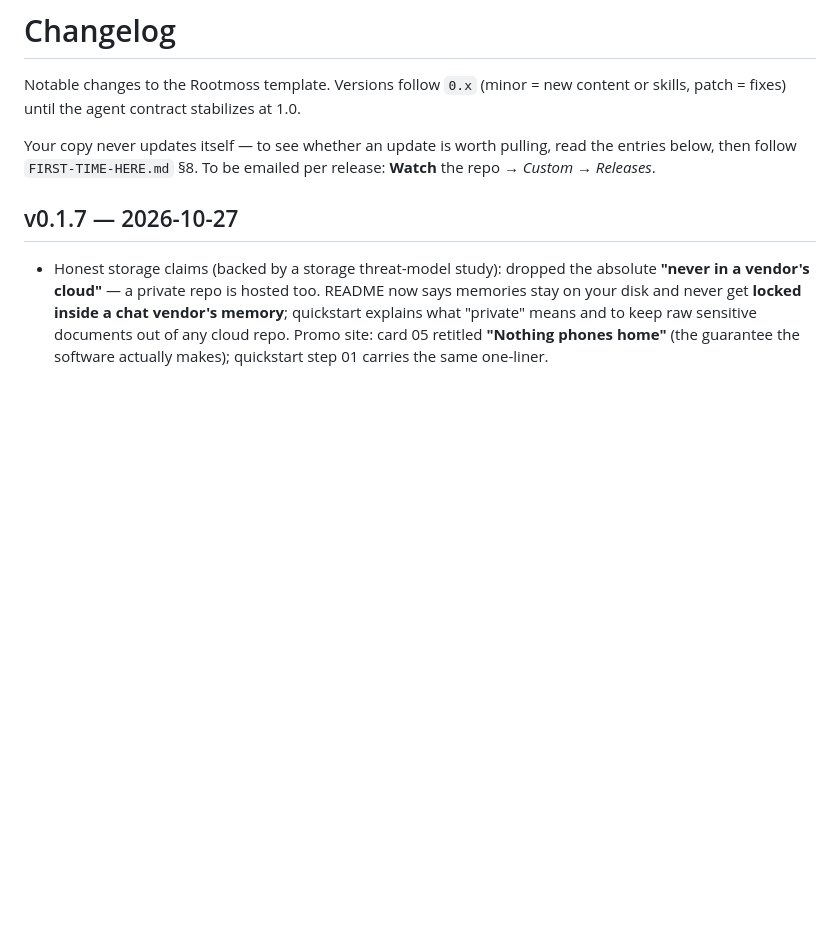
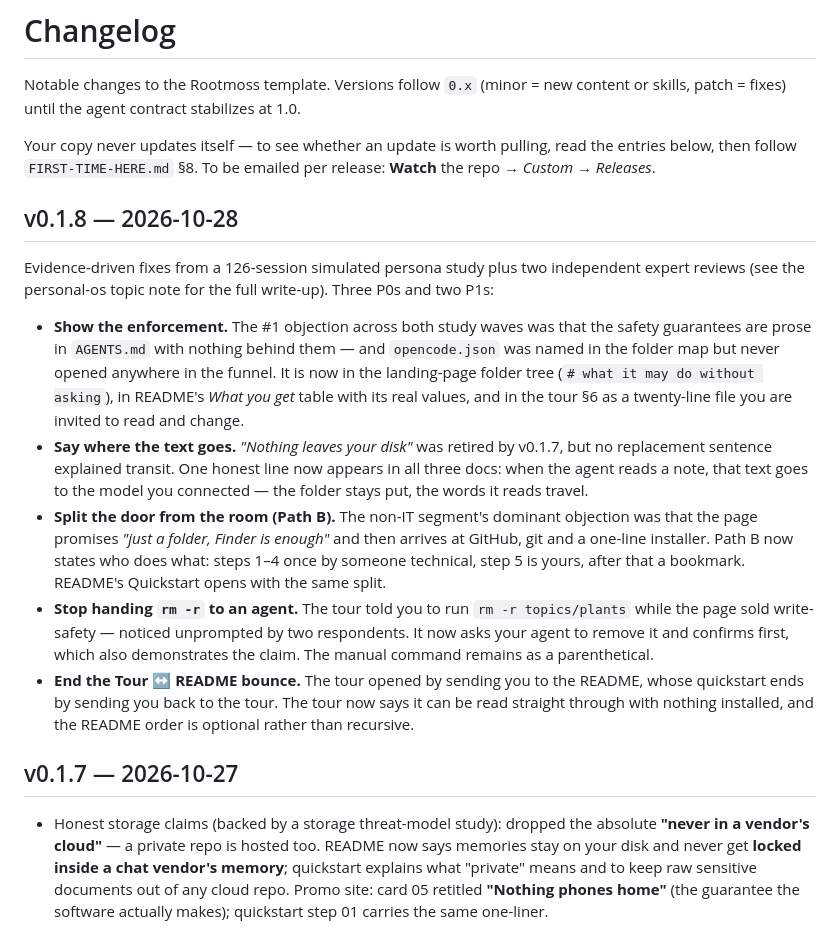
Before and after one commit to siagimir/rootmoss, a Markdown page: CHANGELOG.md, the part around the change. Drawn GitHub-style; blank space fills up the shorter version.

```diff
--- a/CHANGELOG.md
+++ b/CHANGELOG.md
@@ -7,6 +7,40 @@ contract stabilizes at 1.0.
 Your copy never updates itself — to see whether an update is worth
 pulling, read the entries below, then follow `FIRST-TIME-HERE.md` §8.
 To be emailed per release: **Watch** the repo → *Custom* → *Releases*.
+
+## v0.1.8 — 2026-10-28
+
+Evidence-driven fixes from a 126-session simulated persona study plus
+two independent expert reviews (see the personal-os topic note for the
+full write-up). Three P0s and two P1s:
+
+- **Show the enforcement.** The #1 objection across both study waves
+  was that the safety guarantees are prose in `AGENTS.md` with nothing
+  behind them — and `opencode.json` was named in the folder map but
+  never opened anywhere in the funnel. It is now in the landing-page
+  folder tree (`# what it may do without asking`), in README's *What
+  you get* table with its real values, and in the tour §6 as a
+  twenty-line file you are invited to read and change.
+- **Say where the text goes.** *"Nothing leaves your disk"* was
+  retired by v0.1.7, but no replacement sentence explained transit.
+  One honest line now appears in all three docs: when the agent reads
+  a note, that text goes to the model you connected — the folder
+  stays put, the words it reads travel.
+- **Split the door from the room (Path B).** The non-IT segment's
+  dominant objection was that the page promises *"just a folder,
+  Finder is enough"* and then arrives at GitHub, git and a one-line
+  installer. Path B now states who does what: steps 1–4 once by
+  someone technical, step 5 is yours, after that a bookmark. README's
+  Quickstart opens with the same split.
+- **Stop handing `rm -r` to an agent.** The tour told you to run
+  `rm -r topics/plants` while the page sold write-safety — noticed
+  unprompted by two respondents. It now asks your agent to remove it
+  and confirms first, which also demonstrates the claim. The manual
+  command remains as a parenthetical.
+- **End the Tour ↔ README bounce.** The tour opened by sending you to
+  the README, whose quickstart ends by sending you back to the tour.
+  The tour now says it can be read straight through with nothing
+  installed, and the README order is optional rather than recursive.
 
 ## v0.1.7 — 2026-10-27
 
```
Also changed, not shown: FIRST-TIME-HERE.md (+18 -8 lines), README.md (+11 -1 lines).
